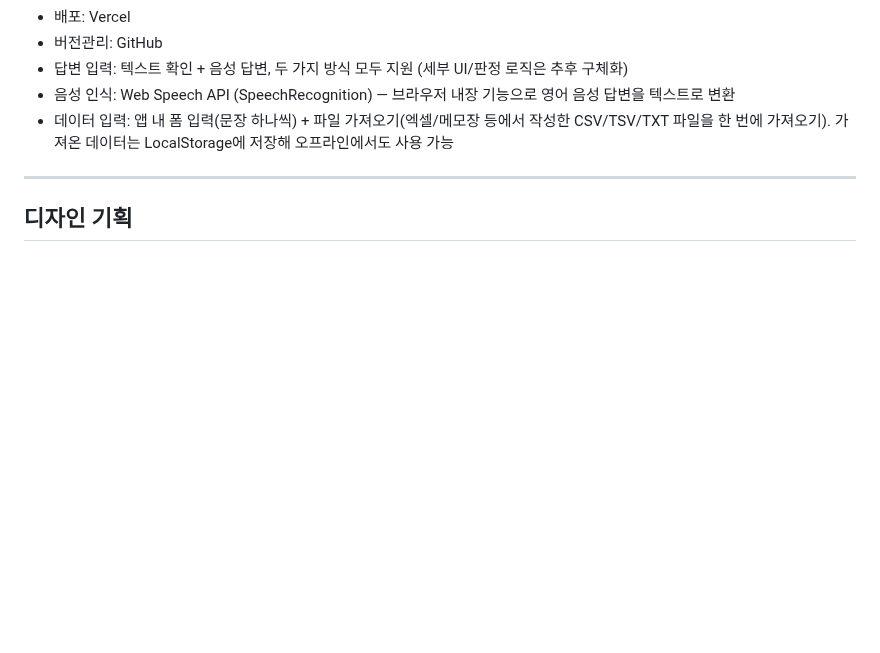
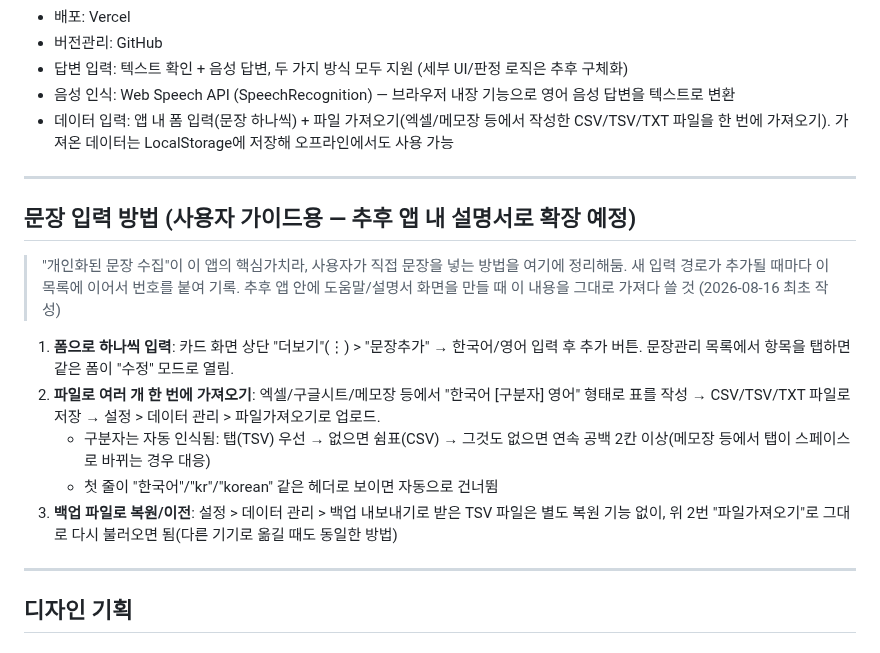
Before and after one commit to chloeparklabs/tuk-tak, a Markdown page: CLAUDE.md, the part around the change. Rendered like a GitHub page; blank space fills up the shorter version.

Commit message:
CLAUDE.md에 문장 입력 방법 가이드 섹션 신설
개인화된 문장 수집이 핵심가치라, 현재 지원하는 수동 입력 경로(폼 입력/
파일 가져오기/백업 복원)를 문서화. 입력 경로가 늘어날 때마다 이어서
기록하고, 추후 앱 내 설명서 화면 제작 시 참고 자료로 사용할 예정.

Co-Authored-By: Claude Sonnet 5 <noreply@anthropic.com>

```diff
--- a/CLAUDE.md
+++ b/CLAUDE.md
@@ -113,6 +113,18 @@
 
 ---
 
+## 문장 입력 방법 (사용자 가이드용 — 추후 앱 내 설명서로 확장 예정)
+
+> "개인화된 문장 수집"이 이 앱의 핵심가치라, 사용자가 직접 문장을 넣는 방법을 여기에 정리해둠. 새 입력 경로가 추가될 때마다 이 목록에 이어서 번호를 붙여 기록. 추후 앱 안에 도움말/설명서 화면을 만들 때 이 내용을 그대로 가져다 쓸 것 (2026-08-16 최초 작성)
+
+1. **폼으로 하나씩 입력**: 카드 화면 상단 "더보기"(⋮) > "문장추가" → 한국어/영어 입력 후 추가 버튼. 문장관리 목록에서 항목을 탭하면 같은 폼이 "수정" 모드로 열림.
+2. **파일로 여러 개 한 번에 가져오기**: 엑셀/구글시트/메모장 등에서 "한국어 [구분자] 영어" 형태로 표를 작성 → CSV/TSV/TXT 파일로 저장 → 설정 > 데이터 관리 > 파일가져오기로 업로드.
+   - 구분자는 자동 인식됨: 탭(TSV) 우선 → 없으면 쉼표(CSV) → 그것도 없으면 연속 공백 2칸 이상(메모장 등에서 탭이 스페이스로 바뀌는 경우 대응)
+   - 첫 줄이 "한국어"/"kr"/"korean" 같은 헤더로 보이면 자동으로 건너뜀
+3. **백업 파일로 복원/이전**: 설정 > 데이터 관리 > 백업 내보내기로 받은 TSV 파일은 별도 복원 기능 없이, 위 2번 "파일가져오기"로 그대로 다시 불러오면 됨(다른 기기로 옮길 때도 동일한 방법)
+
+---
+
 ## 디자인 기획
 
 ### 컬러 시스템
```
